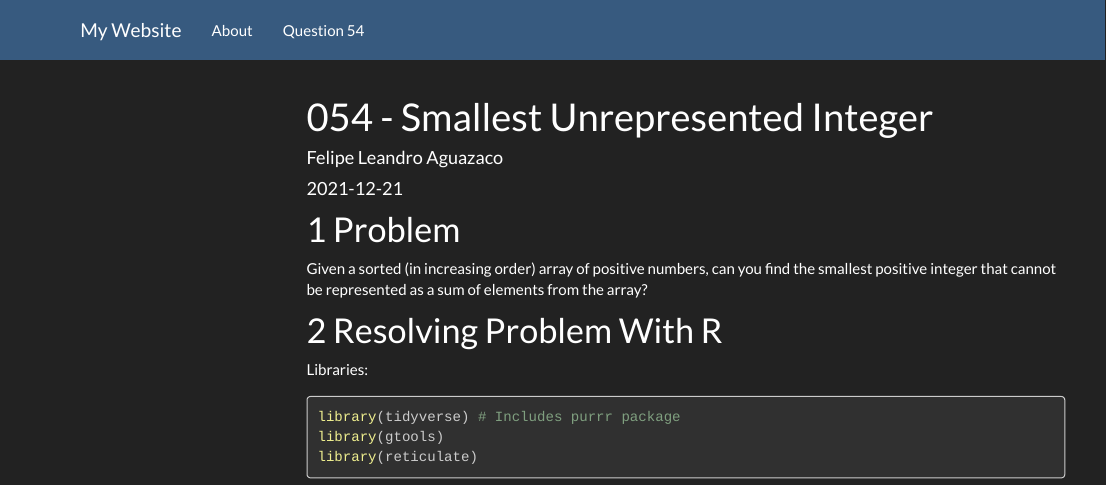
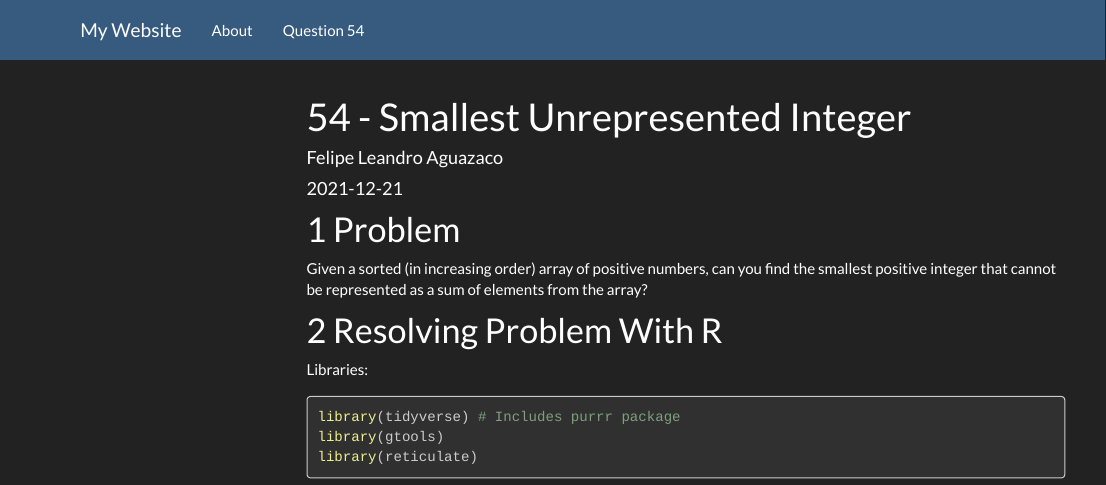
Before and after one commit to leandroaguazaco/Data_Science_InterviewQs, an R Markdown document (054_Smallest_unrepresented_integer.Rmd): the page in a window 1100 px wide, from its top. Rendered offline with R 4.5, knitr and Pandoc, with nearby package versions; some code elsewhere in the file could not run offline; menus at the side of the page are left out; long lines of code are wrapped.

Commit message:
Question 54

```diff
--- a/054_Smallest_unrepresented_integer.Rmd
+++ b/054_Smallest_unrepresented_integer.Rmd
@@ -1,5 +1,5 @@
 ---
-title: "054 - Smallest Unrepresented Integer"
+title: "54 - Smallest Unrepresented Integer"
 knit: (function(input_file, encoding) {
   out_dir <- 'docs';
   rmarkdown::render(input_file,
```
Also changed, not shown: 1 other file.
